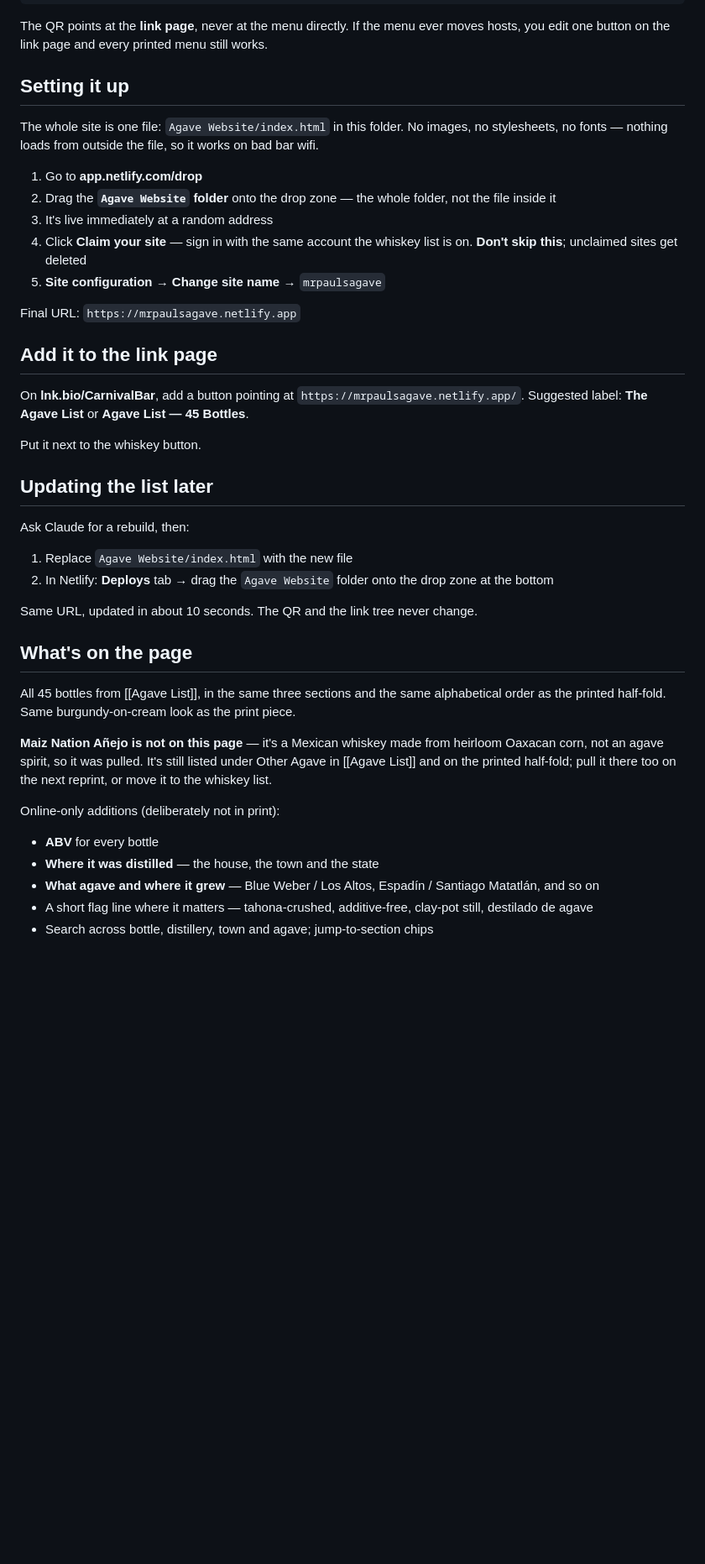
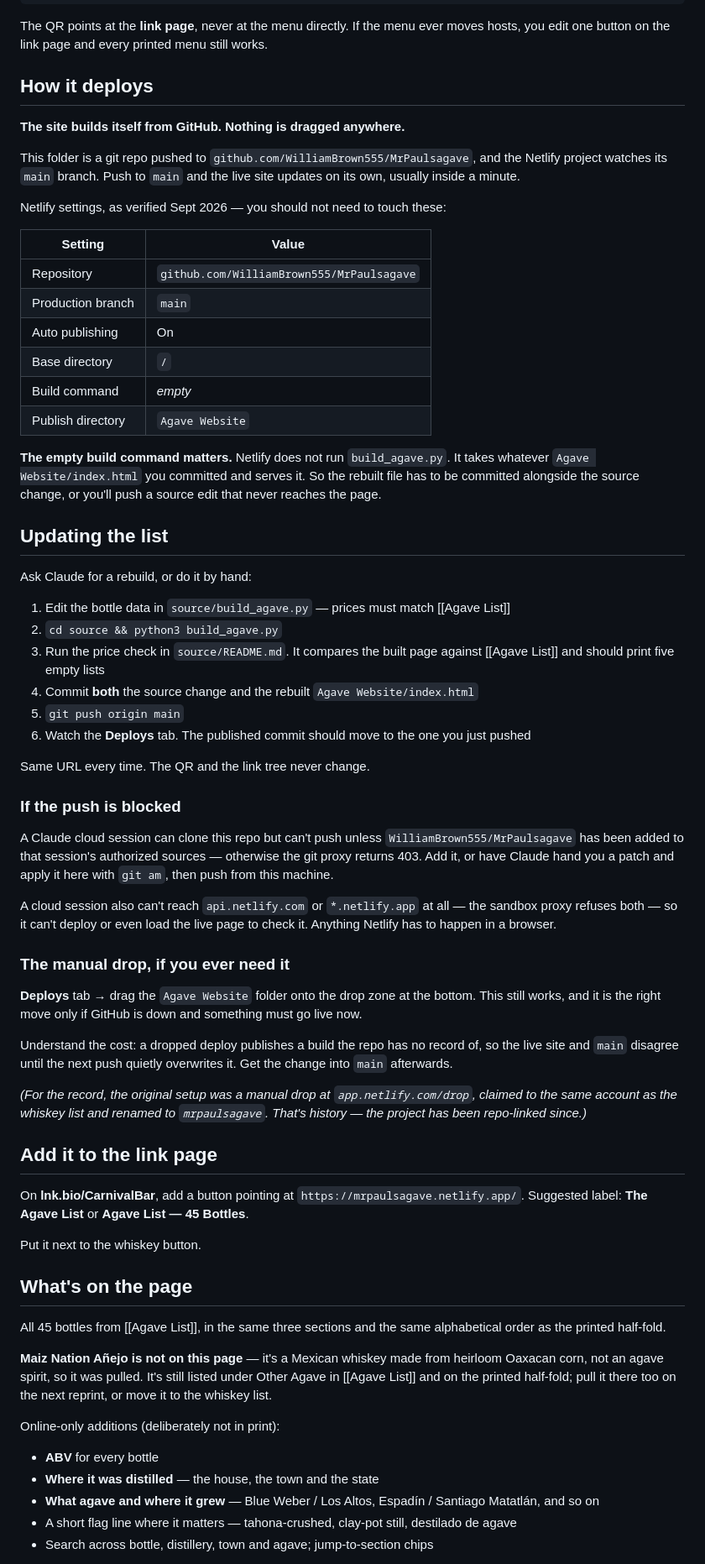
Before and after one commit to WilliamBrown555/MrPaulsagave, a Markdown page: Publishing the Agave List.md, the part around one of its changes. Shown at 84% size. Drawn GitHub-style; blank space fills up the shorter version.

Commit message:
Publishing note: describe how the site actually deploys
The note still described the one-time manual drop as the update workflow. The project has been repo-linked for a while — auto publishing from main, publish directory "Agave Website", build command empty — so the drag instructions pointed at a deploy the repo has no record of.

Records the point that an empty build command means the rebuilt index.html must be committed, not just the source change. Keeps the manual drop as a documented emergency path with its cost. Adds the half-pour rule and the Antique ground, and drops the stale bits: the additive-free flag example, the diamond marker as a current feature, and "burgundy-on-cream like the print piece."

```diff
--- a/Publishing the Agave List.md
+++ b/Publishing the Agave List.md
@@ -10,17 +10,51 @@ Printed menu QR  →  lnk.bio/CarnivalBar  →  "Agave List" button  →  mrpaul
 
 The QR points at the **link page**, never at the menu directly. If the menu ever moves hosts, you edit one button on the link page and every printed menu still works.
 
-## Setting it up
+## How it deploys
 
-The whole site is one file: `Agave Website/index.html` in this folder. No images, no stylesheets, no fonts — nothing loads from outside the file, so it works on bad bar wifi.
+**The site builds itself from GitHub. Nothing is dragged anywhere.**
 
-1. Go to **app.netlify.com/drop**
-2. Drag the **`Agave Website` folder** onto the drop zone — the whole folder, not the file inside it
-3. It's live immediately at a random address
-4. Click **Claim your site** — sign in with the same account the whiskey list is on. **Don't skip this**; unclaimed sites get deleted
-5. **Site configuration → Change site name** → `mrpaulsagave`
+This folder is a git repo pushed to `github.com/WilliamBrown555/MrPaulsagave`, and the Netlify project watches its `main` branch. Push to `main` and the live site updates on its own, usually inside a minute.
 
-Final URL: `https://mrpaulsagave.netlify.app`
+Netlify settings, as verified Sept 2026 — you should not need to touch these:
+
+| Setting | Value |
+|---|---|
+| Repository | `github.com/WilliamBrown555/MrPaulsagave` |
+| Production branch | `main` |
+| Auto publishing | On |
+| Base directory | `/` |
+| Build command | *empty* |
+| Publish directory | `Agave Website` |
+
+**The empty build command matters.** Netlify does not run `build_agave.py`. It takes whatever `Agave Website/index.html` you committed and serves it. So the rebuilt file has to be committed alongside the source change, or you'll push a source edit that never reaches the page.
+
+## Updating the list
+
+Ask Claude for a rebuild, or do it by hand:
+
+1. Edit the bottle data in `source/build_agave.py` — prices must match [[Agave List]]
+2. `cd source && python3 build_agave.py`
+3. Run the price check in `source/README.md`. It compares the built page against [[Agave List]] and should print five empty lists
+4. Commit **both** the source change and the rebuilt `Agave Website/index.html`
+5. `git push origin main`
+6. Watch the **Deploys** tab. The published commit should move to the one you just pushed
+
+Same URL every time. The QR and the link tree never change.
+
+### If the push is blocked
+
+A Claude cloud session can clone this repo but can't push unless `WilliamBrown555/MrPaulsagave` has been added to that session's authorized sources — otherwise the git proxy returns 403. Add it, or have Claude hand you a patch and apply it here with `git am`, then push from this machine.
+
+A cloud session also can't reach `api.netlify.com` or `*.netlify.app` at all — the sandbox proxy refuses both — so it can't deploy or even load the live page to check it. Anything Netlify has to happen in a browser.
+
+### The manual drop, if you ever need it
+
+**Deploys** tab → drag the `Agave Website` folder onto the drop zone at the bottom. This still works, and it is the right move only if GitHub is down and something must go live now.
+
+Understand the cost: a dropped deploy publishes a build the repo has no record of, so the live site and `main` disagree until the next push quietly overwrites it. Get the change into `main` afterwards.
+
+*(For the record, the original setup was a manual drop at `app.netlify.com/drop`, claimed to the same account as the whiskey list and renamed to `mrpaulsagave`. That's history — the project has been repo-linked since.)*
 
 ## Add it to the link page
 
@@ -29,18 +63,9 @@ Suggested label: **The Agave List** or **Agave List — 45 Bottles**.
 
 Put it next to the whiskey button.
 
-## Updating the list later
-
-Ask Claude for a rebuild, then:
-
-1. Replace `Agave Website/index.html` with the new file
-2. In Netlify: **Deploys** tab → drag the `Agave Website` folder onto the drop zone at the bottom
-
-Same URL, updated in about 10 seconds. The QR and the link tree never change.
-
 ## What's on the page
 
-All 45 bottles from [[Agave List]], in the same three sections and the same alphabetical order as the printed half-fold. Same burgundy-on-cream look as the print piece.
+All 45 bottles from [[Agave List]], in the same three sections and the same alphabetical order as the printed half-fold.
 
 **Maiz Nation Añejo is not on this page** — it's a Mexican whiskey made from heirloom Oaxacan corn, not an agave spirit, so it was pulled. It's still listed under Other Agave in [[Agave List]] and on the printed half-fold; pull it there too on the next reprint, or move it to the whiskey list.
 
@@ -49,6 +74,6 @@ Online-only additions (deliberately not in print):
 - **ABV** for every bottle
 - **Where it was distilled** — the house, the town and the state
 - **What agave and where it grew** — Blue Weber / Los Altos, Espadín / Santiago Matatlán, and so on
-- A short flag line where it matters — tahona-crushed, additive-free, clay-pot still, destilado de agave
+- A short flag line where it matters — tahona-crushed, clay-pot still, destilado de agave
 - Search across bottle, distillery, town and agave; jump-to-section chips
 
```
Also changed, not shown: other parts of Publishing the Agave List.md (+15 -1 lines).
